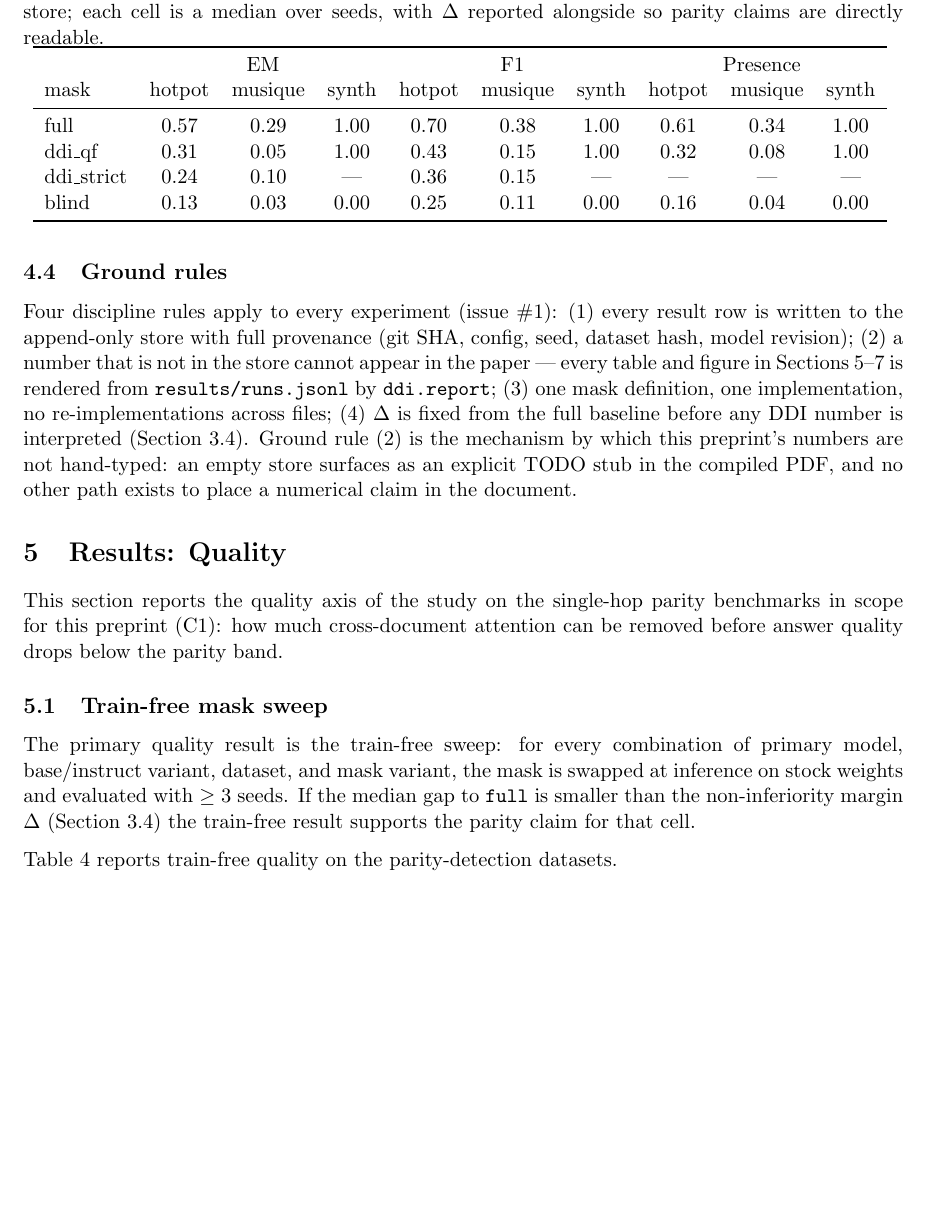
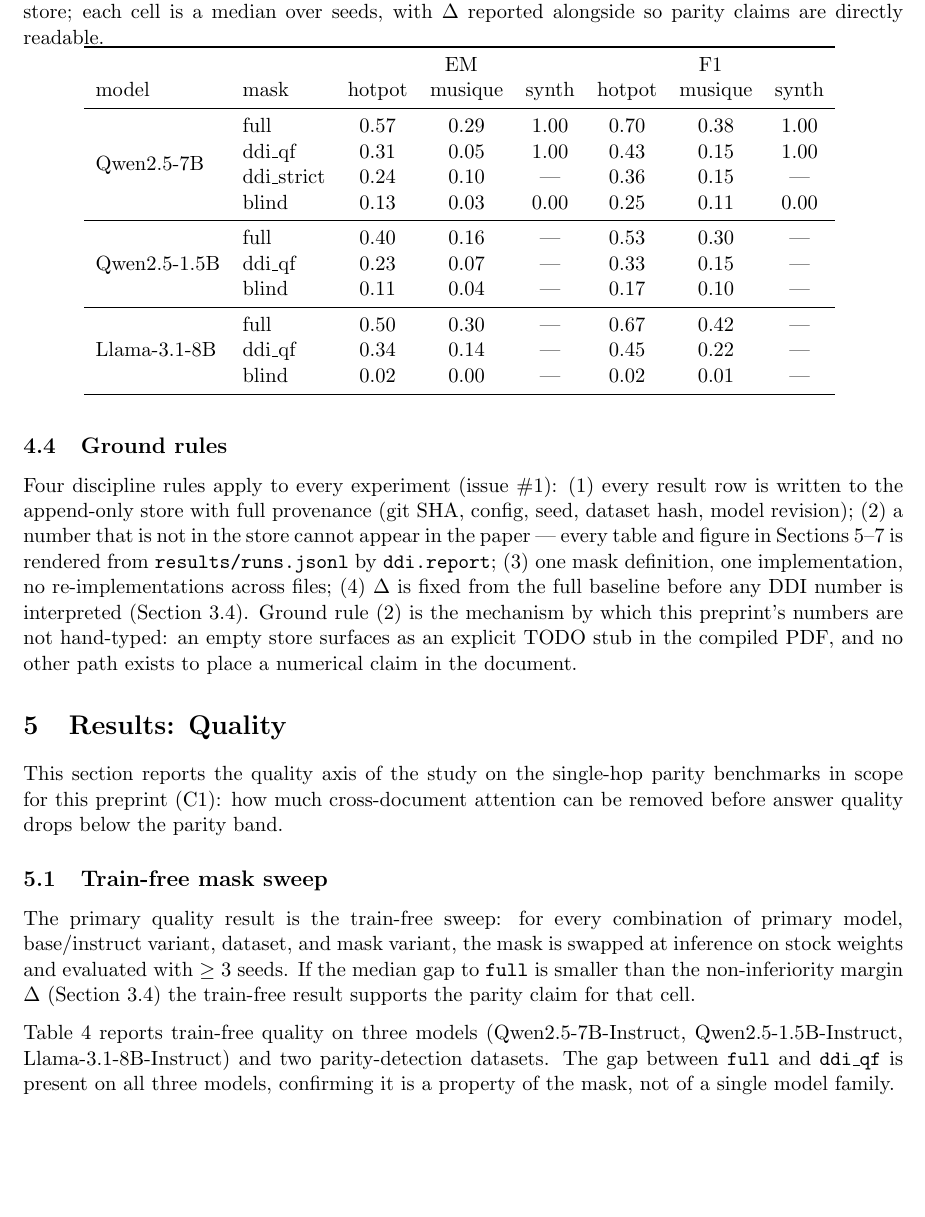
Before and after one commit to AlexKay28/ddi, a LaTeX paper (paper/preprint.tex, which reads paper/generated/T2.tex, paper/sections/04_results_quality.tex): part of page 6 of 14 before the commit and part of page 6 of 15 after it, cut so that both start at the same text, the shorter picture padded with empty space. Compiled offline with pdfLaTeX.

Commit message:
sprint C: cross-family train-free sweep — gap exists on Qwen 7B/1.5B and Llama 8B

```diff
--- a/paper/generated/T2.tex
+++ b/paper/generated/T2.tex
@@ -1,12 +1,20 @@
-% Train-free mask sweep (base model). Source: results/runs.jsonl, results/sprint_a_strict_base.jsonl
-\begin{tabular}{lccc ccc ccc}
+% Train-free mask sweep (base models). Source: results/runs.jsonl, results/sprint_c_1.5B.jsonl, results/sprint_c_llama.jsonl
+\begin{tabular}{llccc ccc}
 \toprule
- & \multicolumn{3}{c}{EM} & \multicolumn{3}{c}{F1} & \multicolumn{3}{c}{Presence} \\
- mask & hotpot & musique & synth & hotpot & musique & synth & hotpot & musique & synth \\
+ & & \multicolumn{3}{c}{EM} & \multicolumn{3}{c}{F1} \\
+model & mask & hotpot & musique & synth & hotpot & musique & synth \\
 \midrule
-full & 0.57 & 0.29 & 1.00 & 0.70 & 0.38 & 1.00 & 0.61 & 0.34 & 1.00 \\
-ddi\_qf & 0.31 & 0.05 & 1.00 & 0.43 & 0.15 & 1.00 & 0.32 & 0.08 & 1.00 \\
-ddi\_strict & 0.24 & 0.10 & --- & 0.36 & 0.15 & --- & --- & --- & --- \\
-blind & 0.13 & 0.03 & 0.00 & 0.25 & 0.11 & 0.00 & 0.16 & 0.04 & 0.00 \\
+\multirow{4}{*}{Qwen2.5-7B} & full & 0.57 & 0.29 & 1.00 & 0.70 & 0.38 & 1.00 \\
+ & ddi\_qf & 0.31 & 0.05 & 1.00 & 0.43 & 0.15 & 1.00 \\
+ & ddi\_strict & 0.24 & 0.10 & --- & 0.36 & 0.15 & --- \\
+ & blind & 0.13 & 0.03 & 0.00 & 0.25 & 0.11 & 0.00 \\
+\midrule
+\multirow{3}{*}{Qwen2.5-1.5B} & full & 0.40 & 0.16 & --- & 0.53 & 0.30 & --- \\
+ & ddi\_qf & 0.23 & 0.07 & --- & 0.33 & 0.15 & --- \\
+ & blind & 0.11 & 0.04 & --- & 0.17 & 0.10 & --- \\
+\midrule
+\multirow{3}{*}{Llama-3.1-8B} & full & 0.50 & 0.30 & --- & 0.67 & 0.42 & --- \\
+ & ddi\_qf & 0.34 & 0.14 & --- & 0.45 & 0.22 & --- \\
+ & blind & 0.02 & 0.00 & --- & 0.02 & 0.01 & --- \\
 \bottomrule
 \end{tabular}
--- a/paper/sections/04_results_quality.tex
+++ b/paper/sections/04_results_quality.tex
@@ -22,8 +22,11 @@ seeds. If the median gap to \texttt{full} is smaller than the
 non-inferiority margin $\Delta$ (Section~\ref{sec:method-delta}) the
 train-free result supports the parity claim for that cell.
 
-Table~\ref{tab:t2} reports train-free quality on the parity-detection
-datasets.
+Table~\ref{tab:t2} reports train-free quality on three models
+(Qwen2.5-7B-Instruct, Qwen2.5-1.5B-Instruct, Llama-3.1-8B-Instruct)
+and two parity-detection datasets. The gap between \texttt{full} and
+\texttt{ddi\_qf} is present on all three models, confirming it is a
+property of the mask, not of a single model family.
 
 \begin{table}[t]
 \centering
```
